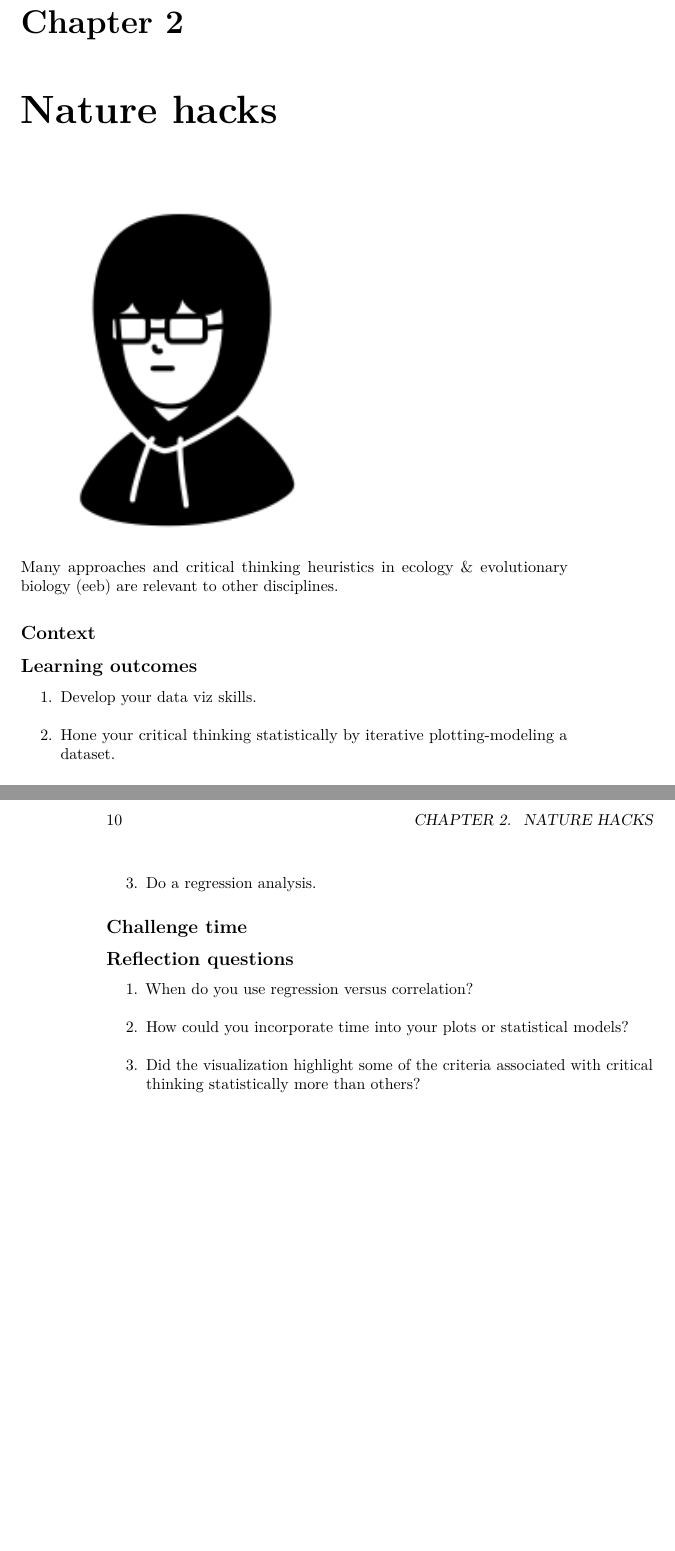
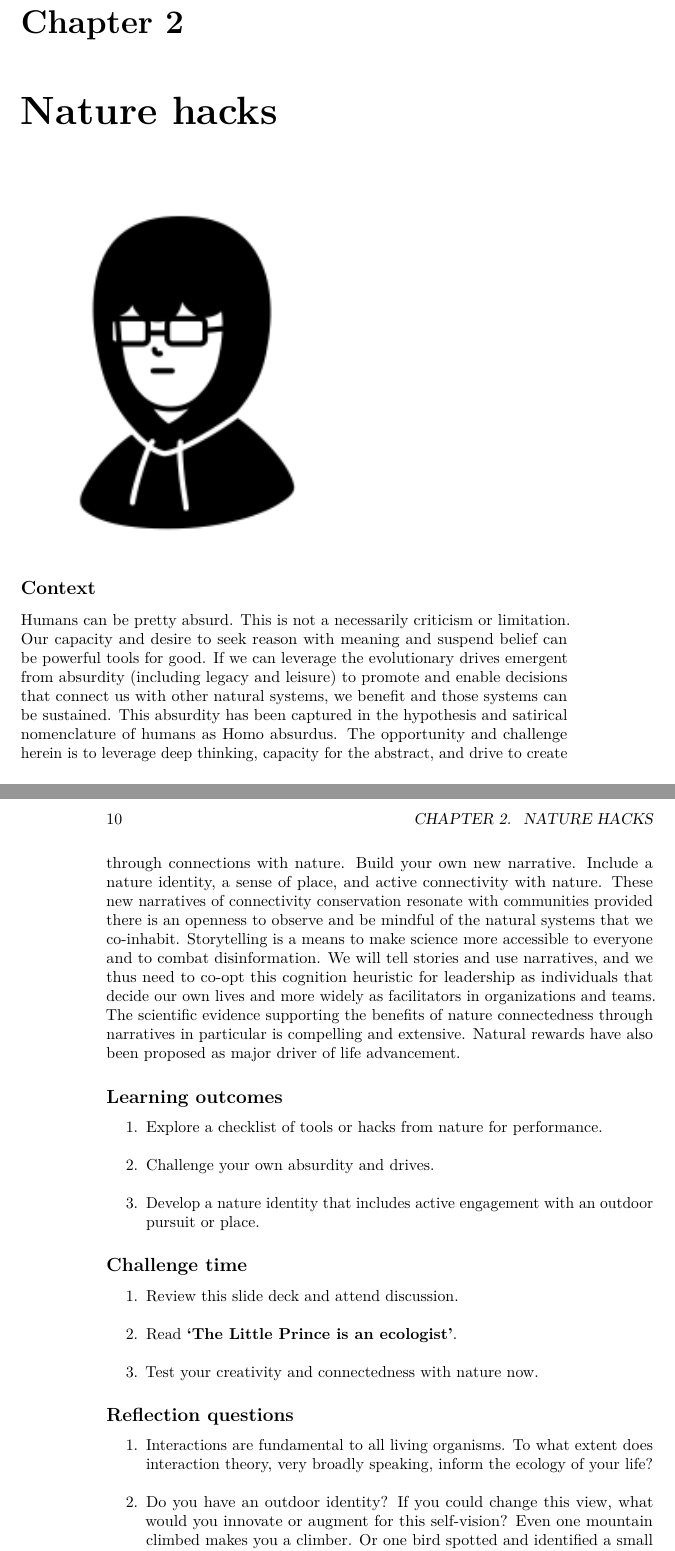
Before and after one commit to zenrabbit/Nature_hacks_4_life, a LaTeX thesis (docs/naturehacks4life.tex): two parts of pages 9 and 10 of 15, joined at a grey line, cut so that both start at the same text, the shorter picture padded with empty space. Compiled offline with pdfLaTeX.

Commit message:
lesson 2 complete. Need slide deck now.

```diff
--- a/docs/naturehacks4life.tex
+++ b/docs/naturehacks4life.tex
@@ -177,11 +177,11 @@ Read this paper: \href{https://www.sciencedirect.com/science/article/pii/S092180
 
 \includegraphics[width=3in,height=\textheight]{./hacker.png}
 
-Many approaches and critical thinking heuristics in ecology \& evolutionary biology (eeb) are relevant to other disciplines.
-
 \hypertarget{context-1}{%
 \subsection*{Context}\label{context-1}}
 \addcontentsline{toc}{subsection}{Context}
+
+Humans can be pretty absurd. This is not a necessarily criticism or limitation. Our capacity and desire to seek reason with meaning and suspend belief can be powerful tools for good. If we can leverage the evolutionary drives emergent from absurdity (including legacy and leisure) to promote and enable decisions that connect us with other natural systems, we benefit and those systems can be sustained. This absurdity has been captured in the hypothesis and satirical nomenclature of humans as \href{https://ojs.library.queensu.ca/index.php/IEE/article/view/13137}{Homo absurdus}. The opportunity and challenge herein is to leverage deep thinking, capacity for the abstract, and drive to create through connections with nature. Build your own new narrative. Include a nature identity, a sense of place, and active connectivity with nature. These new narratives of \href{https://www.sciencedirect.com/science/article/abs/pii/S1462901115000921}{connectivity conservation} resonate with communities provided there is an openness to observe and be mindful of the natural systems that we co-inhabit. Storytelling is a means to make science more accessible to everyone and to \href{https://www.pnas.org/content/118/15/e1914085117}{combat disinformation}. We will tell stories and use \href{https://www.jstor.org/stable/20107373?seq=1\#metadata_info_tab_contents}{narratives}, and we thus need to co-opt this cognition heuristic for leadership as individuals that decide our own lives and more widely as facilitators in organizations and teams. The scientific evidence supporting the benefits of nature connectedness through narratives in particular is \href{https://journals.sagepub.com/doi/full/10.1177/2158244019841925}{compelling} and \href{https://www.semanticscholar.org/paper/Mindfulness-and-connectedness-to-nature\%3A-A-Schutte-Malouff/8e1c1d5767b01a9f453354767168e85bd629d507}{extensive}. Natural rewards have also been proposed as major driver of \href{https://rethinkingecology.pensoft.net/article/58518/}{life advancement}.
 
 \hypertarget{learning-outcomes-1}{%
 \subsection*{Learning outcomes}\label{learning-outcomes-1}}
@@ -191,16 +191,27 @@ Many approaches and critical thinking heuristics in ecology \& evolutionary biol
 \def\labelenumi{\arabic{enumi}.}
 \tightlist
 \item
-  Develop your data viz skills.\\
+  Explore a checklist of tools or hacks from nature for performance.\\
 \item
-  Hone your critical thinking statistically by iterative plotting-modeling a dataset.\\
+  Challenge your own absurdity and drives.\\
 \item
-  Do a regression analysis.
+  Develop a nature identity that includes active engagement with an outdoor pursuit or place.
 \end{enumerate}
 
 \hypertarget{challenge-time-1}{%
 \subsection*{Challenge time}\label{challenge-time-1}}
 \addcontentsline{toc}{subsection}{Challenge time}
+
+\begin{enumerate}
+\def\labelenumi{\arabic{enumi}.}
+\tightlist
+\item
+  Review this slide deck and attend discussion.\\
+\item
+  Read \textbf{`The Little Prince is an ecologist'}.\\
+\item
+  Test your creativity and connectedness with nature now.
+\end{enumerate}
 
 \hypertarget{reflection-questions-1}{%
 \subsection*{Reflection questions}\label{reflection-questions-1}}
@@ -210,11 +221,11 @@ Many approaches and critical thinking heuristics in ecology \& evolutionary biol
 \def\labelenumi{\arabic{enumi}.}
 \tightlist
 \item
-  When do you use regression versus correlation?\\
+  Interactions are fundamental to all living organisms. To what extent does interaction theory, very broadly speaking, inform the ecology of your life?\\
 \item
-  How could you incorporate time into your plots or statistical models?\\
+  Do you have an outdoor identity? If you could change this view, what would you innovate or augment for this self-vision? Even one mountain climbed makes you a climber. Or one bird spotted and identified a small step to becoming a birder.\\
 \item
-  Did the visualization highlight some of the criteria associated with critical thinking statistically more than others?
+  Are there some of the nature hacks proposed (or new alternatives you envision) that can be used to restore, recharge, or rev up your creative performance and cognitive clarity?
 \end{enumerate}
 
 \hypertarget{practice}{%
```
Also changed, not shown: docs/naturehacks4life.pdf, pdfs/Balundė et al 2019.pdf (added), pdfs/Lortie_2021_IEE.pdf (added), 6 other files.
